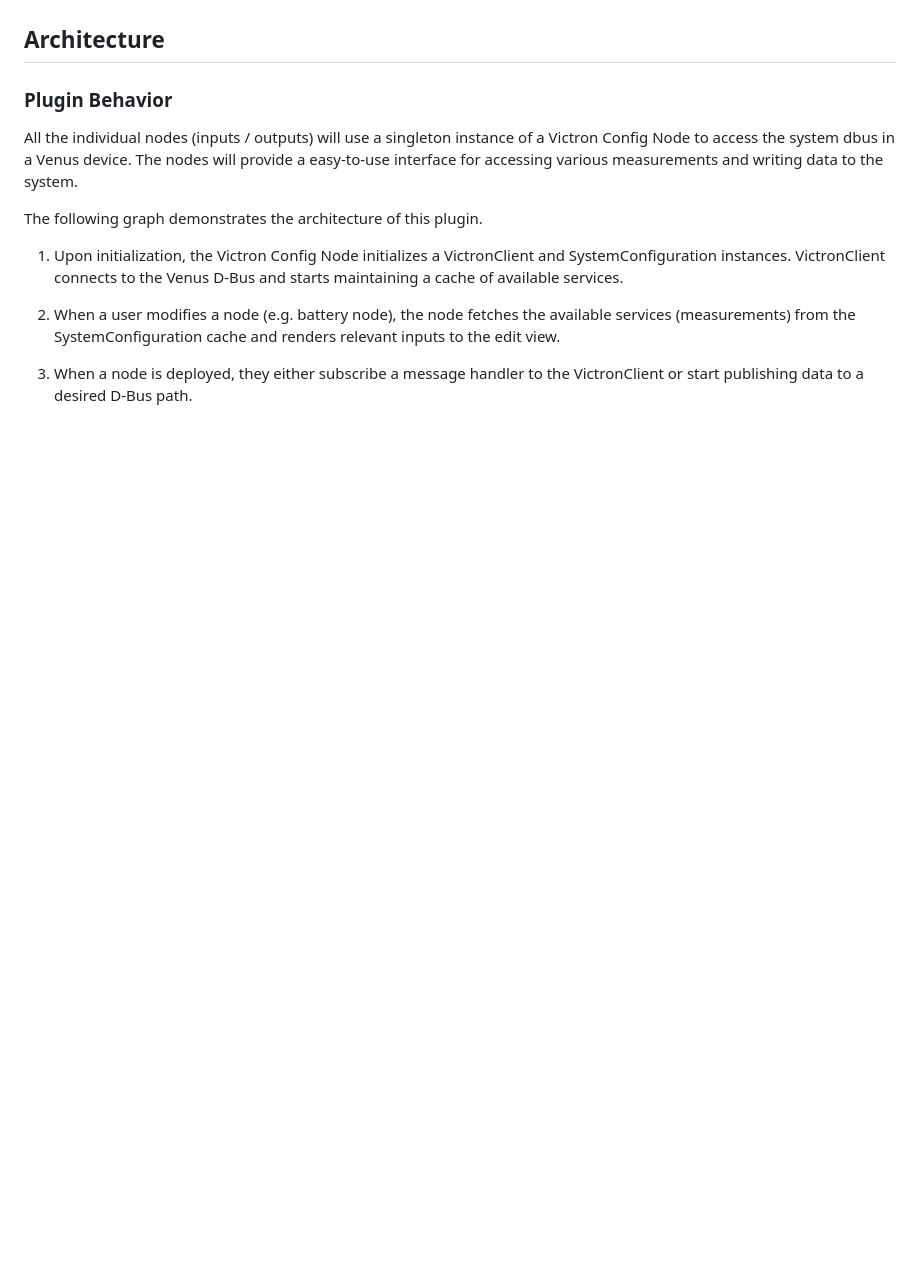
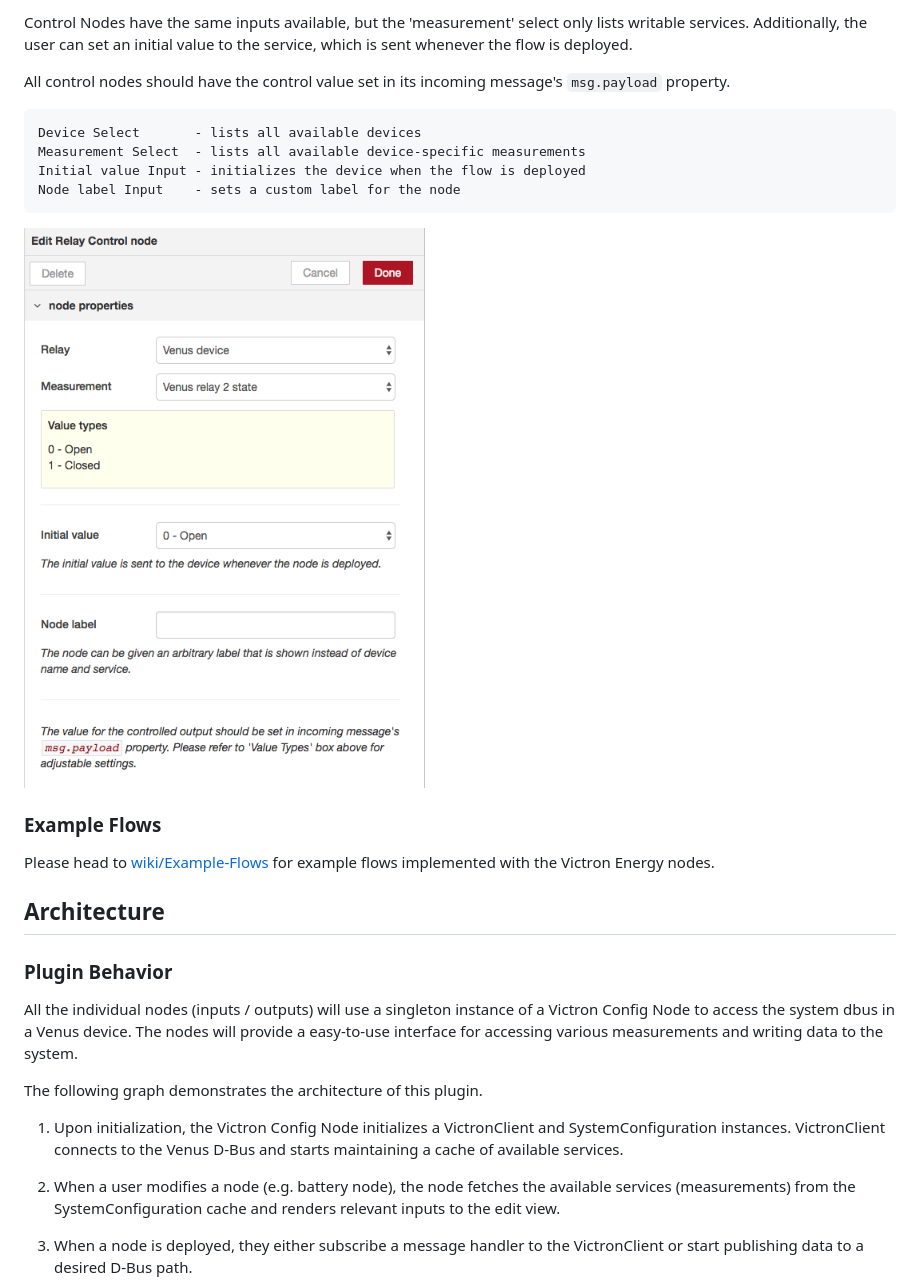
Before and after one commit to victronenergy/node-red-contrib-victron, a Markdown page: README.md, the part around the change printed below. Rendered like a GitHub page; pictures changed too: documentation/images/edit-relay-output.png (added); blank space fills up the shorter version.

````diff
--- a/README.md
+++ b/README.md
@@ -7,3 +34,19 @@ The tracking issue can be found on [venus repository](https://github.com/victron
+Control Nodes have the same inputs available, but the 'measurement' select only lists writable services. Additionally, the user can set an initial value to the service, which is sent whenever the flow is deployed.
+
+All control nodes should have the control value set in its incoming message's `msg.payload` property.
+
+```
+Device Select       - lists all available devices
+Measurement Select  - lists all available device-specific measurements
+Initial value Input - initializes the device when the flow is deployed
+Node label Input    - sets a custom label for the node
+```
+
+![Architecture](documentation/images/edit-relay-output.png)
+
+### Example Flows
+
+Please head to [wiki/Example-Flows](https://github.com/victronenergy/node-red-contrib-victron/wiki/Example-Flows) for example flows implemented with the Victron Energy nodes.
 
 ## Architecture
 
````
Also changed, not shown: other parts of README.md (+62 -23 lines), documentation/images/edit-vebus-input.png (added), documentation/images/example-nighttime-rates.png (added), documentation/images/node-palette.png (added), documentation/images/parser-script-architecture.png (added), 1 other file.
